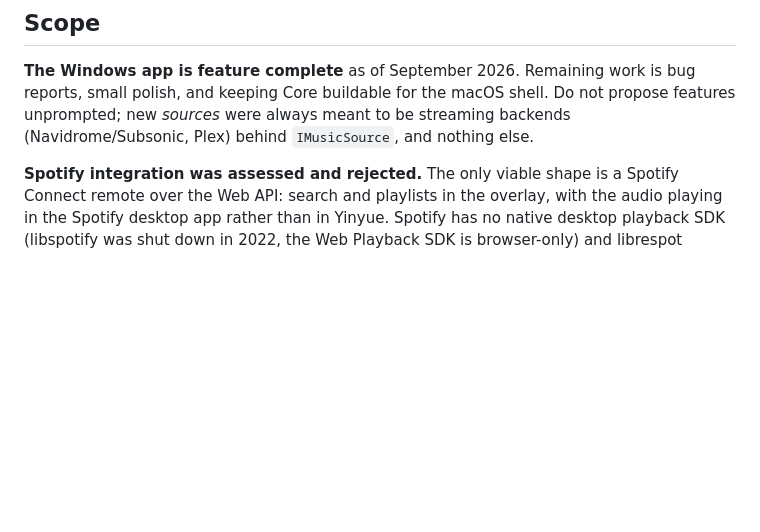
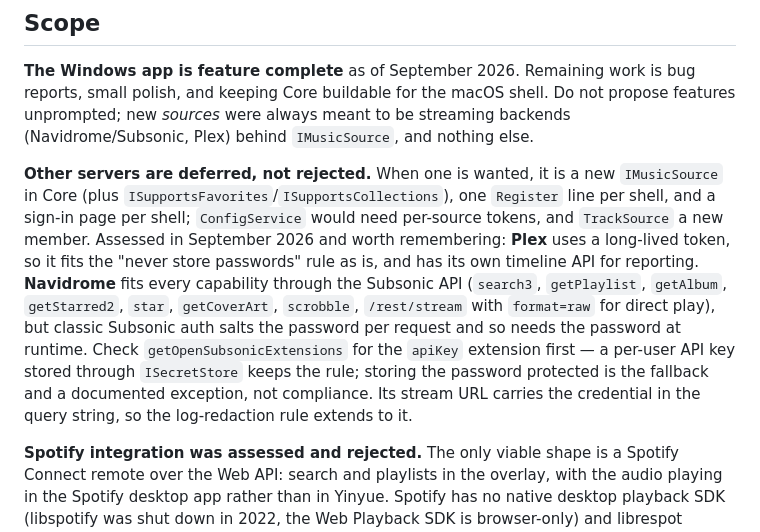
Before and after one commit to Valairan/yinyue, a Markdown page: CLAUDE.md, the part around the change. GitHub-like rendering; blank space fills up the shorter version.

Commit message:
Record the Plex and Navidrome assessments as deferred work
Other servers are deferred, not rejected. The note records what a backend needs in Core and per shell, that Plex fits the credential rule via its long-lived token, and that Navidrome fits every capability through the Subsonic API but needs the OpenSubsonic apiKey extension to avoid holding the password at runtime.

Co-Authored-By: Claude Fable 5.1 <noreply@anthropic.com>

```diff
--- a/CLAUDE.md
+++ b/CLAUDE.md
@@ -1076,6 +1076,19 @@ small polish, and keeping Core buildable for the macOS shell. Do not propose fea
 unprompted; new *sources* were always meant to be streaming backends (Navidrome/Subsonic,
 Plex) behind `IMusicSource`, and nothing else.
 
+**Other servers are deferred, not rejected.** When one is wanted, it is a new `IMusicSource` in
+Core (plus `ISupportsFavorites`/`ISupportsCollections`), one `Register` line per shell, and a
+sign-in page per shell; `ConfigService` would need per-source tokens, and `TrackSource` a new
+member. Assessed in September 2026 and worth remembering: **Plex** uses a long-lived token,
+so it fits the "never store passwords" rule as is, and has its own timeline API for
+reporting. **Navidrome** fits every capability through the Subsonic API (`search3`,
+`getPlaylist`, `getAlbum`, `getStarred2`, `star`, `getCoverArt`, `scrobble`, `/rest/stream`
+with `format=raw` for direct play), but classic Subsonic auth salts the password per request
+and so needs the password at runtime. Check `getOpenSubsonicExtensions` for the `apiKey`
+extension first — a per-user API key stored through `ISecretStore` keeps the rule; storing the
+password protected is the fallback and a documented exception, not compliance. Its stream URL
+carries the credential in the query string, so the log-redaction rule extends to it.
+
 **Spotify integration was assessed and rejected.** The only viable shape is a Spotify Connect
 remote over the Web API: search and playlists in the overlay, with the audio playing in the
 Spotify desktop app rather than in Yinyue. Spotify has no native desktop playback SDK
```
